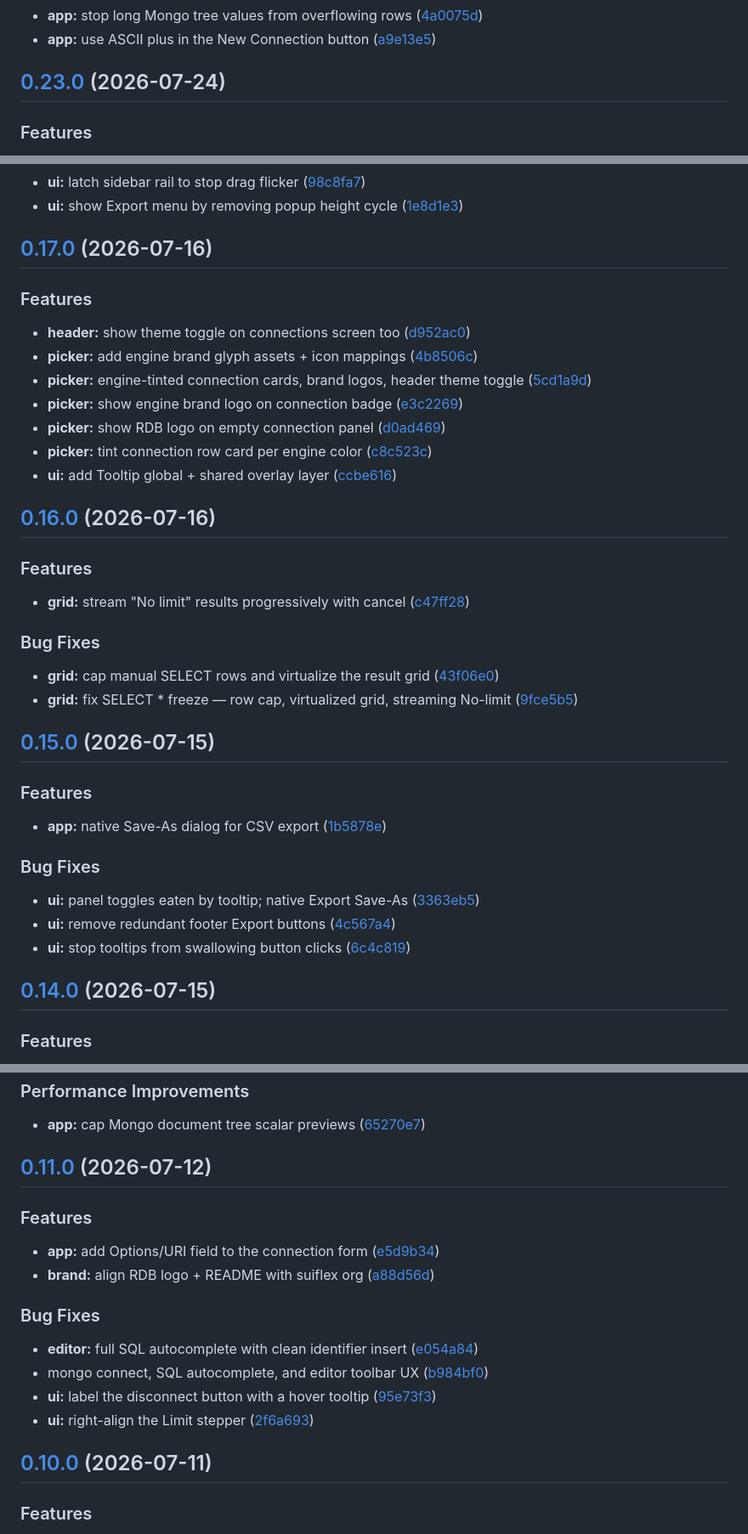
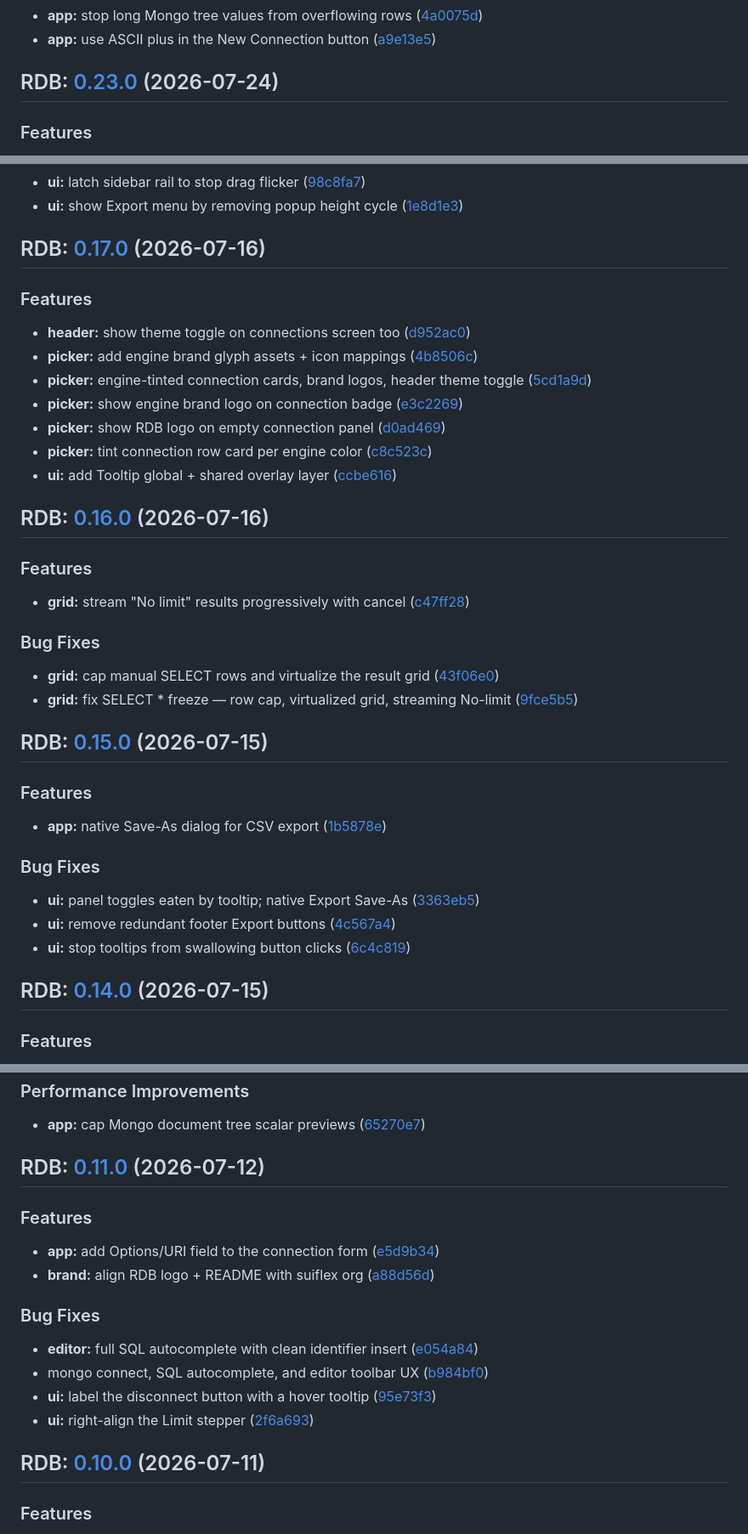
Before and after one commit to suiflex/rdb, a Markdown page: CHANGELOG.md, 3 parts joined by grey strips. Shown at 85% size. Drawn GitHub-style.

```diff
--- a/app/CHANGELOG.md
+++ b/CHANGELOG.md
@@ -146,7 +146,7 @@
 * **app:** stop long Mongo tree values from overflowing rows ([4a0075d](https://github.com/suiflex/rdb/commit/4a0075d8636b1f254a714f7303a42910ab0c7ee8))
 * **app:** use ASCII plus in the New Connection button ([a9e13e5](https://github.com/suiflex/rdb/commit/a9e13e51a59990ead1af98466d24fccc77988f2c))
 
-## [0.23.0](https://github.com/suiflex/rdb/compare/v0.22.0...v0.23.0) (2026-07-24)
+## RDB: [0.23.0](https://github.com/suiflex/rdb/compare/v0.22.0...v0.23.0) (2026-07-24)
 
 
 ### Features
@@ -316,7 +316,7 @@
 * **ui:** latch sidebar rail to stop drag flicker ([98c8fa7](https://github.com/suiflex/rdb/commit/98c8fa757f463dac3e0d0bd807df3b16bd1500a7))
 * **ui:** show Export menu by removing popup height cycle ([1e8d1e3](https://github.com/suiflex/rdb/commit/1e8d1e33070b6f4b3a184aea00c4d1d35d0b9e3a))
 
-## [0.17.0](https://github.com/suiflex/rdb/compare/v0.16.0...v0.17.0) (2026-07-16)
+## RDB: [0.17.0](https://github.com/suiflex/rdb/compare/v0.16.0...v0.17.0) (2026-07-16)
 
 
 ### Features
@@ -329,7 +329,7 @@
 * **picker:** tint connection row card per engine color ([c8c523c](https://github.com/suiflex/rdb/commit/c8c523c52a2191350a8d9b9bb7af064d726e0784))
 * **ui:** add Tooltip global + shared overlay layer ([ccbe616](https://github.com/suiflex/rdb/commit/ccbe61675d9914f31ac8ec28376461d360e842bd))
 
-## [0.16.0](https://github.com/suiflex/rdb/compare/v0.15.0...v0.16.0) (2026-07-16)
+## RDB: [0.16.0](https://github.com/suiflex/rdb/compare/v0.15.0...v0.16.0) (2026-07-16)
 
 
 ### Features
@@ -342,7 +342,7 @@
 * **grid:** cap manual SELECT rows and virtualize the result grid ([43f06e0](https://github.com/suiflex/rdb/commit/43f06e0778f8aa426d8200d3481e841606c7977d))
 * **grid:** fix SELECT * freeze — row cap, virtualized grid, streaming No-limit ([9fce5b5](https://github.com/suiflex/rdb/commit/9fce5b55f1cc5f73247550d4bf947c91071c9e60))
 
-## [0.15.0](https://github.com/suiflex/rdb/compare/v0.14.0...v0.15.0) (2026-07-15)
+## RDB: [0.15.0](https://github.com/suiflex/rdb/compare/v0.14.0...v0.15.0) (2026-07-15)
 
 
 ### Features
@@ -356,7 +356,7 @@
 * **ui:** remove redundant footer Export buttons ([4c567a4](https://github.com/suiflex/rdb/commit/4c567a4242b858fcb5a21cfe3a6287053be6e371))
 * **ui:** stop tooltips from swallowing button clicks ([6c4c819](https://github.com/suiflex/rdb/commit/6c4c819b05b0bcf01feeee87e25d0bce06b908e4))
 
-## [0.14.0](https://github.com/suiflex/rdb/compare/v0.13.0...v0.14.0) (2026-07-15)
+## RDB: [0.14.0](https://github.com/suiflex/rdb/compare/v0.13.0...v0.14.0) (2026-07-15)
 
 
 ### Features
@@ -439,7 +439,7 @@
 
 * **app:** cap Mongo document tree scalar previews ([65270e7](https://github.com/suiflex/rdb/commit/65270e7effb20612101f08fd494009d9763e05c6))
 
-## [0.11.0](https://github.com/suiflex/rdb/compare/v0.10.0...v0.11.0) (2026-07-12)
+## RDB: [0.11.0](https://github.com/suiflex/rdb/compare/v0.10.0...v0.11.0) (2026-07-12)
 
 
 ### Features
@@ -455,7 +455,7 @@
 * **ui:** label the disconnect button with a hover tooltip ([95e73f3](https://github.com/suiflex/rdb/commit/95e73f344db599ed5bf7663b90b4013346f7497d))
 * **ui:** right-align the Limit stepper ([2f6a693](https://github.com/suiflex/rdb/commit/2f6a693d4b8f98f62734358d086961312d84b140))
 
-## [0.10.0](https://github.com/suiflex/rdb/compare/v0.9.0...v0.10.0) (2026-07-11)
+## RDB: [0.10.0](https://github.com/suiflex/rdb/compare/v0.9.0...v0.10.0) (2026-07-11)
 
 
 ### Features
```
Also changed, not shown: other parts of CHANGELOG.md (+47 -47 lines).
